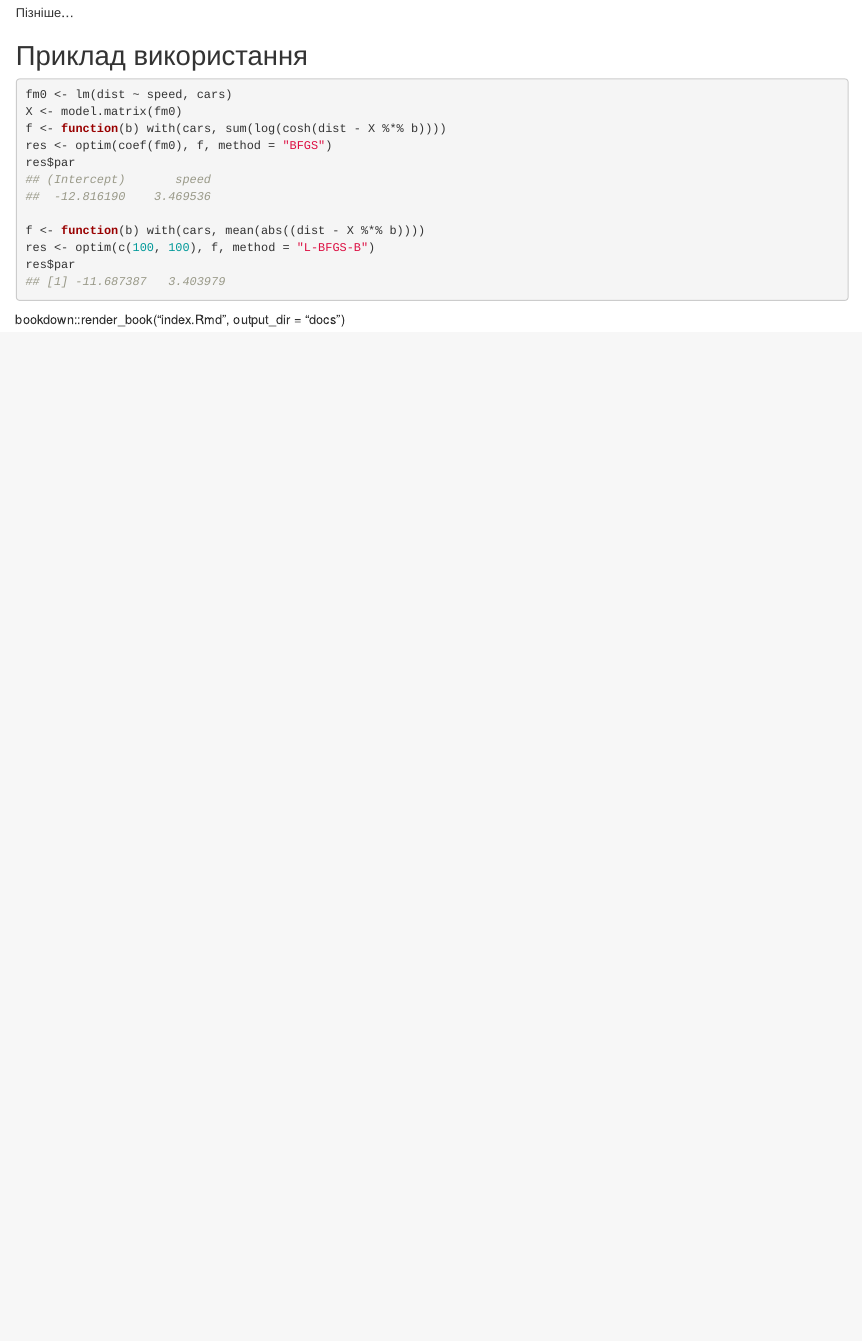
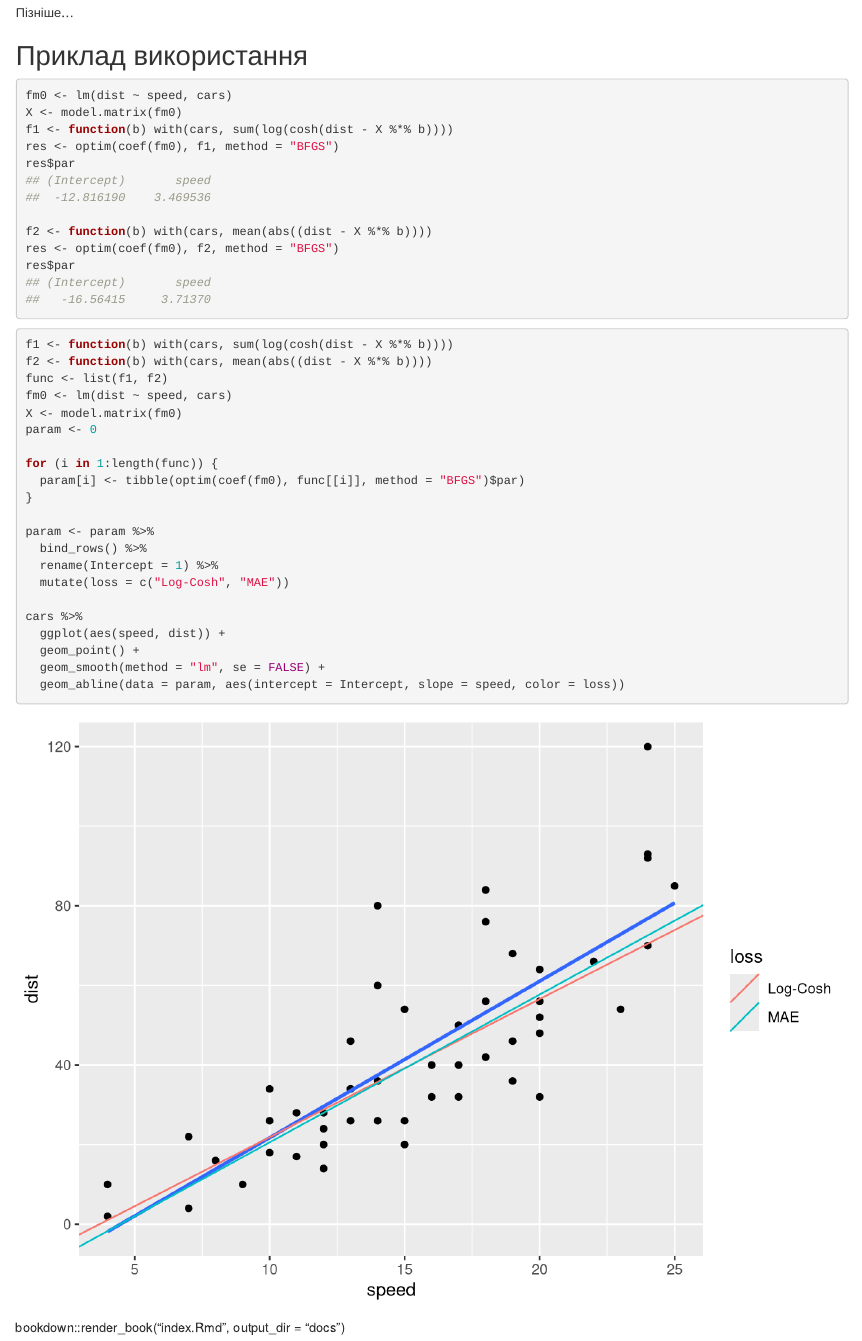
Before and after one commit to Aranaur/r_ml, an R Markdown document (02-regression.Rmd): the page in a window 1100 px wide, from 6080 px down before the commit and from 7190 px down after it, so that both start at the same text. Rendered offline with R 4.5, knitr and Pandoc, with nearby package versions; some code elsewhere in the file could not run offline.

Commit message:
add optim

````diff
--- a/02-regression.Rmd
+++ b/02-regression.Rmd
@@ -239,17 +271,38 @@ $$CV = \frac{1}{k}\sum{Q(\hat{y_i}, X_i)}$$
 ```{r}
 fm0 <- lm(dist ~ speed, cars)
 X <- model.matrix(fm0)
-f <- function(b) with(cars, sum(log(cosh(dist - X %*% b))))
-res <- optim(coef(fm0), f, method = "BFGS")
+f1 <- function(b) with(cars, sum(log(cosh(dist - X %*% b))))
+res <- optim(coef(fm0), f1, method = "BFGS")
 res$par
 
-f <- function(b) with(cars, mean(abs((dist - X %*% b))))
-res <- optim(c(100, 100), f, method = "L-BFGS-B")
+f2 <- function(b) with(cars, mean(abs((dist - X %*% b))))
+res <- optim(coef(fm0), f2, method = "BFGS")
 res$par
 ```
 
 
+```{r}
+f1 <- function(b) with(cars, sum(log(cosh(dist - X %*% b))))
+f2 <- function(b) with(cars, mean(abs((dist - X %*% b))))
+func <- list(f1, f2)
+fm0 <- lm(dist ~ speed, cars)
+X <- model.matrix(fm0)
+param <- 0
 
+for (i in 1:length(func)) {
+  param[i] <- tibble(optim(coef(fm0), func[[i]], method = "BFGS")$par)
+}
 
+param <- param %>%
+  bind_rows() %>%
+  rename(Intercept = 1) %>%
+  mutate(loss = c("Log-Cosh", "MAE"))
+
+cars %>%
+  ggplot(aes(speed, dist)) +
+  geom_point() +
+  geom_smooth(method = "lm", se = FALSE) +
+  geom_abline(data = param, aes(intercept = Intercept, slope = speed, color = loss))
+```
 
 bookdown::render_book("index.Rmd", output_dir = "docs")
````
Also changed, not shown: 01-tidymodels.Rmd (+2 -2 lines), docs/search.json, 02-regression.Rmd (32 more changed lines), 8 other files.
